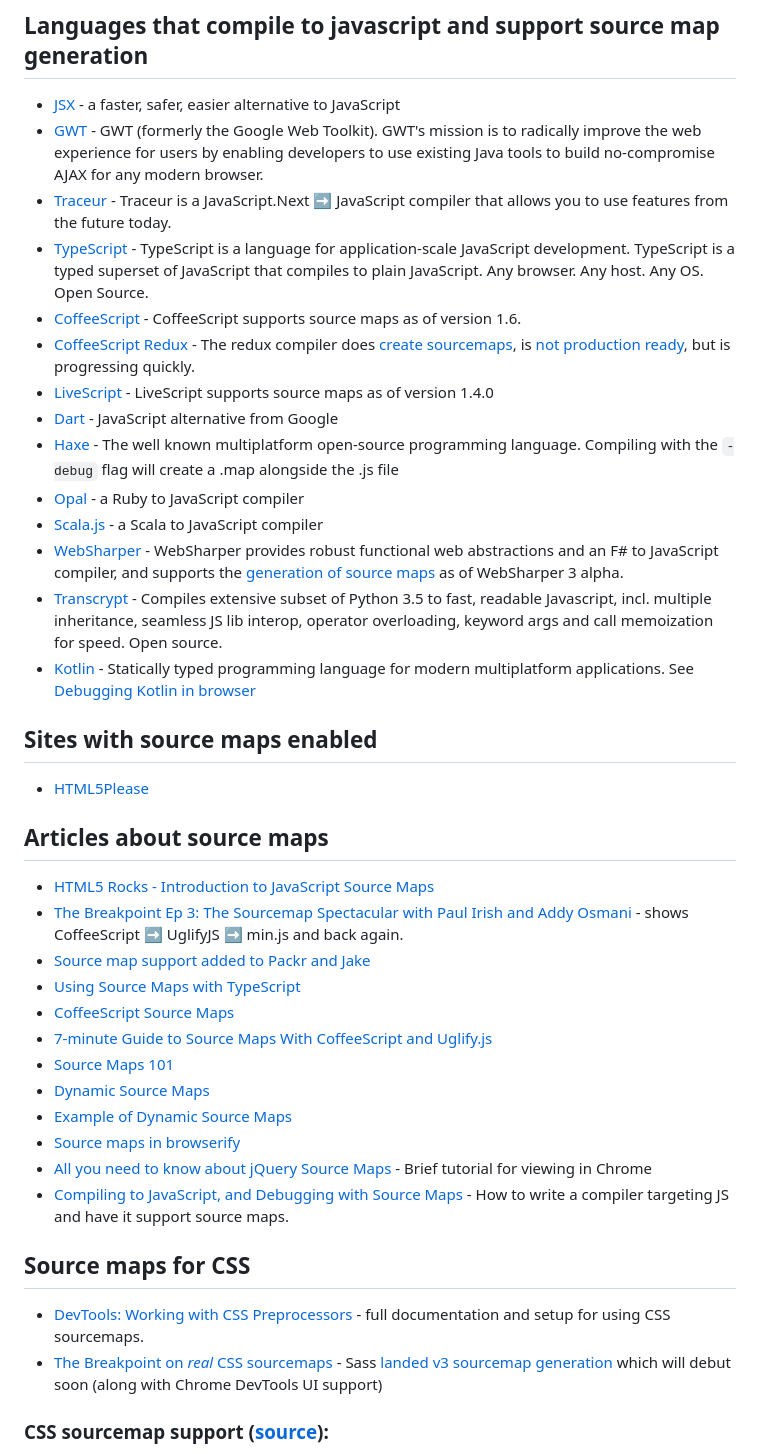
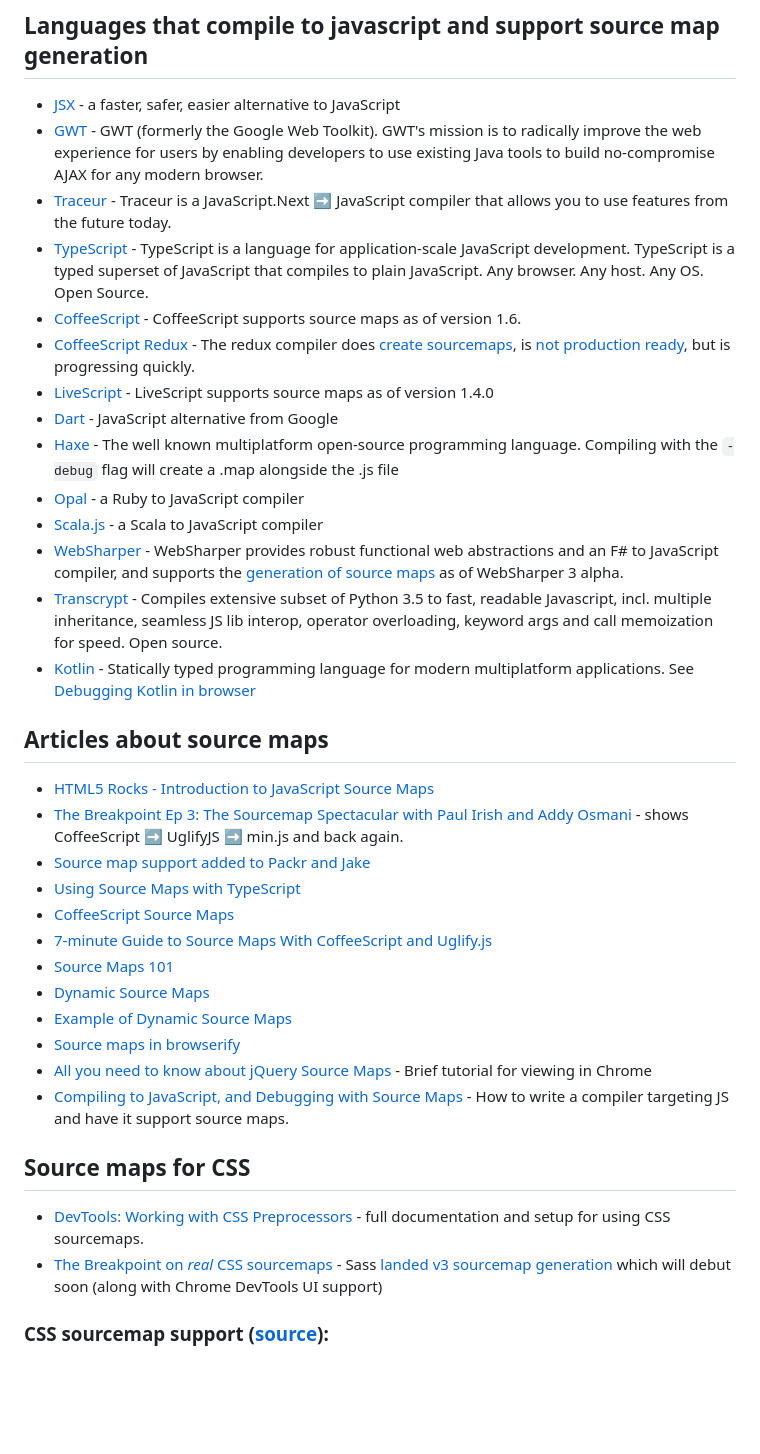
Before and after one commit to champkeh/source-map, a Markdown page: README.md, the part around the change printed below. GitHub-like rendering; blank space fills up the shorter version.

```diff
--- a/README.md
+++ b/README.md
@@ -54,42 +66,40 @@
 
 
 ## Languages that compile to javascript and support source map generation
-* [JSX](https://github.com/jsx/JSX/) - a faster, safer, easier alternative to JavaScript
-* [GWT](http://www.gwtproject.org/) - GWT (formerly the Google Web Toolkit). GWT's mission is to radically improve the web experience for users by enabling developers to use existing Java tools to build no-compromise AJAX for any modern browser.
-* [Traceur](http://code.google.com/p/traceur-compiler/) - Traceur is a JavaScript.Next ➡ JavaScript compiler that allows you to use features from the future today.
-* [TypeScript](http://www.typescriptlang.org/) - TypeScript is a language for application-scale JavaScript development. TypeScript is a typed superset of JavaScript that compiles to plain JavaScript. Any browser. Any host. Any OS. Open Source.
-* [CoffeeScript](http://coffeescript.org/) - CoffeeScript supports source maps as of version 1.6.
-* [CoffeeScript Redux](https://github.com/michaelficarra/CoffeeScriptRedux) - The redux compiler does [create sourcemaps](http://ryanflorence.com/2012/coffeescript-source-maps/), is [not production ready](https://github.com/jashkenas/coffee-script/issues/558#issuecomment-9905021), but is progressing quickly.
-* [LiveScript](http://livescript.net/) - LiveScript supports source maps as of version 1.4.0
-* [Dart](http://dartlang.org/) - JavaScript alternative from Google
-* [Haxe](http://haxe.org/) - The well known multiplatform open-source programming language. Compiling with the `-debug` flag will create a .map alongside the .js file
-* [Opal](http://opalrb.org) - a Ruby to JavaScript compiler
-* [Scala.js](https://github.com/lampepfl/scala-js) - a Scala to JavaScript compiler
-* [WebSharper](http://websharper.com) - WebSharper provides robust functional web abstractions and an F# to JavaScript compiler, and supports the [generation of source maps](http://websharper.com/blog-entry/4146) as of WebSharper 3 alpha.
-* [Transcrypt](http://www.transcrypt.org) - Compiles extensive subset of Python 3.5 to fast, readable Javascript, incl. multiple inheritance, seamless JS lib interop, operator overloading, keyword args and call memoization for speed. Open source.
-* [Kotlin](http://kotlinlang.org/) - Statically typed programming language for modern multiplatform applications. See [Debugging Kotlin in browser](http://kotlinlang.org/docs/tutorials/javascript/debugging-javascript/debugging-javascript.html)
+- [JSX](https://github.com/jsx/JSX/) - a faster, safer, easier alternative to JavaScript
+- [GWT](http://www.gwtproject.org/) - GWT (formerly the Google Web Toolkit). GWT's mission is to radically improve the web experience for users by enabling developers to use existing Java tools to build no-compromise AJAX for any modern browser.
+- [Traceur](http://code.google.com/p/traceur-compiler/) - Traceur is a JavaScript.Next ➡ JavaScript compiler that allows you to use features from the future today.
+- [TypeScript](http://www.typescriptlang.org/) - TypeScript is a language for application-scale JavaScript development. TypeScript is a typed superset of JavaScript that compiles to plain JavaScript. Any browser. Any host. Any OS. Open Source.
+- [CoffeeScript](http://coffeescript.org/) - CoffeeScript supports source maps as of version 1.6.
+- [CoffeeScript Redux](https://github.com/michaelficarra/CoffeeScriptRedux) - The redux compiler does [create sourcemaps](http://ryanflorence.com/2012/coffeescript-source-maps/), is [not production ready](https://github.com/jashkenas/coffee-script/issues/558#issuecomment-9905021), but is progressing quickly.
+- [LiveScript](http://livescript.net/) - LiveScript supports source maps as of version 1.4.0
+- [Dart](http://dartlang.org/) - JavaScript alternative from Google
+- [Haxe](http://haxe.org/) - The well known multiplatform open-source programming language. Compiling with the `-debug` flag will create a .map alongside the .js file
+- [Opal](http://opalrb.org) - a Ruby to JavaScript compiler
+- [Scala.js](https://github.com/lampepfl/scala-js) - a Scala to JavaScript compiler
+- [WebSharper](http://websharper.com) - WebSharper provides robust functional web abstractions and an F# to JavaScript compiler, and supports the [generation of source maps](http://websharper.com/blog-entry/4146) as of WebSharper 3 alpha.
+- [Transcrypt](http://www.transcrypt.org) - Compiles extensive subset of Python 3.5 to fast, readable Javascript, incl. multiple inheritance, seamless JS lib interop, operator overloading, keyword args and call memoization for speed. Open source.
+- [Kotlin](http://kotlinlang.org/) - Statically typed programming language for modern multiplatform applications. See [Debugging Kotlin in browser](http://kotlinlang.org/docs/tutorials/javascript/debugging-javascript/debugging-javascript.html)
 
 
-## Sites with source maps enabled
-* [HTML5Please](http://html5please.com/)
+## Articles about source maps
+- [HTML5 Rocks - Introduction to JavaScript Source Maps](http://www.html5rocks.com/en/tutorials/developertools/sourcemaps/)
+- [The Breakpoint Ep 3: The Sourcemap Spectacular with Paul Irish and Addy Osmani](http://www.youtube.com/watch?feature=player_detailpage&v=HijZNR6kc9A#t=11s) - shows CoffeeScript ➡ UglifyJS ➡ min.js and back again.
+- [Source map support added to Packr and Jake](http://blog.jcoglan.com/2012/05/23/source-map-support-added-to-packr-and-jake/)
+- [Using Source Maps with TypeScript](http://www.aaron-powell.com/web/typescript-source-maps)
+- [CoffeeScript Source Maps](http://ryanflorence.com/2012/coffeescript-source-maps/)
+- [7-minute Guide to Source Maps With CoffeeScript and Uglify.js](http://tarantsov.com/WorkflowThu/source-maps-with-coffeescript-and-uglify-js/)
+- [Source Maps 101](http://net.tutsplus.com/tutorials/tools-and-tips/source-maps-101/)
+- [Dynamic Source Maps](http://fitzgeraldnick.com/weblog/46/)
+- [Example of Dynamic Source Maps](http://kybernetikos.github.io/jsSandbox/srcmaps/dynamic.html)
+- [Source maps in browserify](http://thlorenz.com/blog/browserify-sourcemaps)
+- [All you need to know about jQuery Source Maps](http://jquerybyexample.blogspot.com/2013/01/all-you-need-to-know-about-jquery-source-maps.html) - Brief tutorial for viewing in Chrome
+- [Compiling to JavaScript, and Debugging with Source Maps](https://hacks.mozilla.org/2013/05/compiling-to-javascript-and-debugging-with-source-maps/) - How to write a compiler targeting JS and have it support source maps.
 
-## Articles about source maps
-* [HTML5 Rocks - Introduction to JavaScript Source Maps](http://www.html5rocks.com/en/tutorials/developertools/sourcemaps/)
-* [The Breakpoint Ep 3: The Sourcemap Spectacular with Paul Irish and Addy Osmani](http://www.youtube.com/watch?feature=player_detailpage&v=HijZNR6kc9A#t=11s) - shows CoffeeScript ➡ UglifyJS ➡ min.js and back again.
-* [Source map support added to Packr and Jake](http://blog.jcoglan.com/2012/05/23/source-map-support-added-to-packr-and-jake/)
-* [Using Source Maps with TypeScript](http://www.aaron-powell.com/web/typescript-source-maps)
-* [CoffeeScript Source Maps](http://ryanflorence.com/2012/coffeescript-source-maps/)
-* [7-minute Guide to Source Maps With CoffeeScript and Uglify.js](http://tarantsov.com/WorkflowThu/source-maps-with-coffeescript-and-uglify-js/)
-* [Source Maps 101](http://net.tutsplus.com/tutorials/tools-and-tips/source-maps-101/)
-* [Dynamic Source Maps](http://fitzgeraldnick.com/weblog/46/)
-* [Example of Dynamic Source Maps](http://kybernetikos.github.io/jsSandbox/srcmaps/dynamic.html)
-* [Source maps in browserify](http://thlorenz.com/blog/browserify-sourcemaps)
-* [All you need to know about jQuery Source Maps](http://jquerybyexample.blogspot.com/2013/01/all-you-need-to-know-about-jquery-source-maps.html) - Brief tutorial for viewing in Chrome
-* [Compiling to JavaScript, and Debugging with Source Maps](https://hacks.mozilla.org/2013/05/compiling-to-javascript-and-debugging-with-source-maps/) - How to write a compiler targeting JS and have it support source maps.
 
 ## Source maps for CSS
-* [DevTools: Working with CSS Preprocessors](https://developer.chrome.com/devtools/docs/css-preprocessors) - full documentation and setup for using CSS sourcemaps.
-* [The Breakpoint on _real_ CSS sourcemaps](http://www.youtube.com/watch?feature=player_detailpage&v=HijZNR6kc9A#t=470s) - Sass [landed v3 sourcemap generation](https://github.com/nex3/sass/pull/569) which will debut soon (along with Chrome DevTools UI support)
+- [DevTools: Working with CSS Preprocessors](https://developer.chrome.com/devtools/docs/css-preprocessors) - full documentation and setup for using CSS sourcemaps.
+- [The Breakpoint on _real_ CSS sourcemaps](http://www.youtube.com/watch?feature=player_detailpage&v=HijZNR6kc9A#t=470s) - Sass [landed v3 sourcemap generation](https://github.com/nex3/sass/pull/569) which will debut soon (along with Chrome DevTools UI support)
 
 ### CSS sourcemap support ([source](https://developer.chrome.com/devtools/docs/css-preprocessors#toc-css-preprocessor-support)):
 
```
Also changed, not shown: other parts of README.md (+39 -27 lines).
